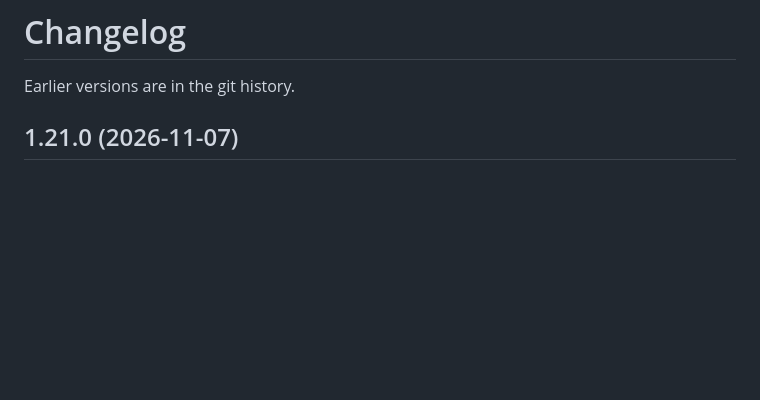
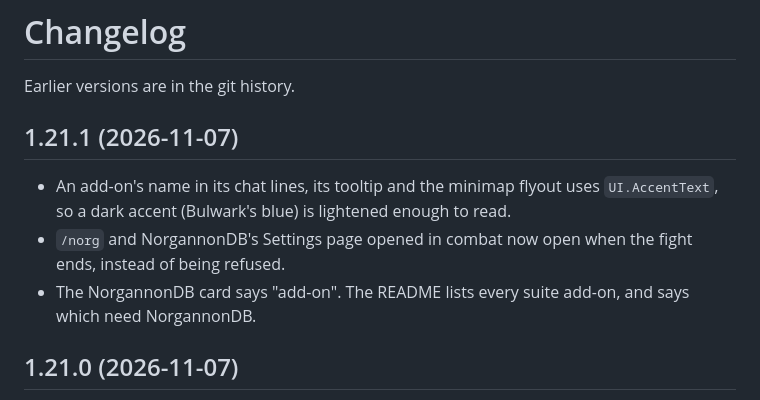
Before and after one commit to zmarotrix/NorgannonDB_Core, a Markdown page: CHANGELOG.md, the part around the change. Drawn GitHub-style; blank space fills up the shorter version.

```diff
--- a/CHANGELOG.md
+++ b/CHANGELOG.md
@@ -1,6 +1,13 @@
 # Changelog
 
 Earlier versions are in the git history.
+
+## 1.21.1 (2026-11-07)
+
+- An add-on's name in its chat lines, its tooltip and the minimap flyout uses `UI.AccentText`, so a dark accent
+  (Bulwark's blue) is lightened enough to read.
+- `/norg` and NorgannonDB's Settings page opened in combat now open when the fight ends, instead of being refused.
+- The NorgannonDB card says "add-on". The README lists every suite add-on, and says which need NorgannonDB.
 
 ## 1.21.0 (2026-11-07)
 
```
Also changed, not shown: README.md (+10 -5 lines), .github/suite/bulwark.png (added), .github/suite/council.png (added), .github/suite/mercy.png (added), .github/suite/muster.png (added), 5 other files.
